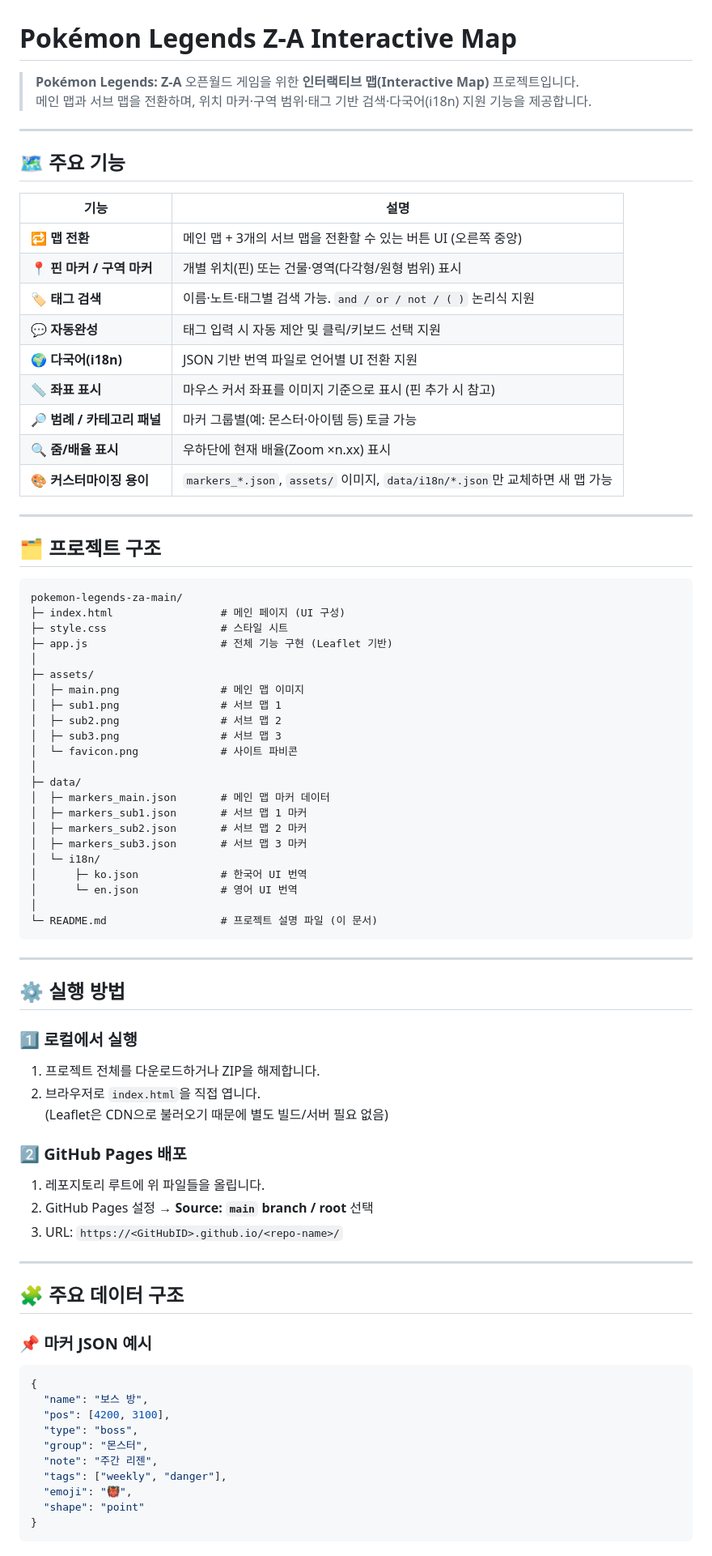
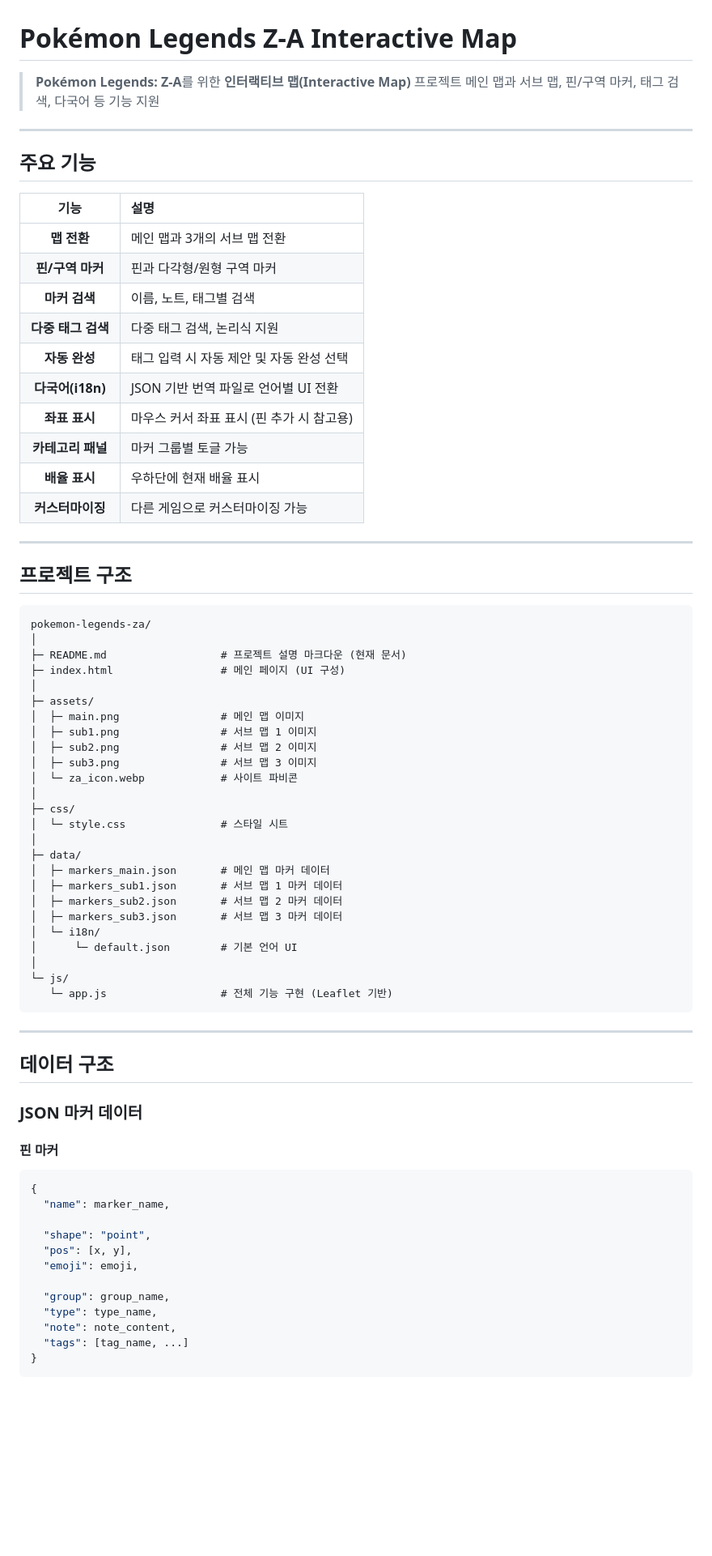
Before and after one commit to gskim071031/pokemon-legends-za, a Markdown page: README.md, the part around the change printed below. Shown: that part at 81% size. Rendered like a GitHub page; blank space fills up the shorter version.

````diff
--- a/README.md
+++ b/README.md
@@ -1,82 +1,76 @@
 # Pokémon Legends Z-A Interactive Map
 
-> **Pokémon Legends: Z-A** 오픈월드 게임을 위한 **인터랙티브 맵(Interactive Map)** 프로젝트입니다.
-> 메인 맵과 서브 맵을 전환하며, 위치 마커·구역 범위·태그 기반 검색·다국어(i18n) 지원 기능을 제공합니다.
+> **Pokémon Legends: Z-A**를 위한 **인터랙티브 맵(Interactive Map)** 프로젝트
+> 메인 맵과 서브 맵, 핀/구역 마커, 태그 검색, 다국어 등 기능 지원
 
 ---
 
-## 🗺️ 주요 기능
+## 주요 기능
 
-| 기능 | 설명 |
-|------|------|
-| 🔁 **맵 전환** | 메인 맵 + 3개의 서브 맵을 전환할 수 있는 버튼 UI (오른쪽 중앙) |
-| 📍 **핀 마커 / 구역 마커** | 개별 위치(핀) 또는 건물·영역(다각형/원형 범위) 표시 |
-| 🏷️ **태그 검색** | 이름·노트·태그별 검색 가능. `and / or / not / ( )` 논리식 지원 |
-| 💬 **자동완성** | 태그 입력 시 자동 제안 및 클릭/키보드 선택 지원 |
-| 🌍 **다국어(i18n)** | JSON 기반 번역 파일로 언어별 UI 전환 지원 |
-| 📏 **좌표 표시** | 마우스 커서 좌표를 이미지 기준으로 표시 (핀 추가 시 참고) |
-| 🔎 **범례 / 카테고리 패널** | 마커 그룹별(예: 몬스터·아이템 등) 토글 가능 |
-| 🔍 **줌/배율 표시** | 우하단에 현재 배율(Zoom ×n.xx) 표시 |
-| 🎨 **커스터마이징 용이** | `markers_*.json`, `assets/` 이미지, `data/i18n/*.json`만 교체하면 새 맵 가능 |
+| 기능               | 설명                                     |
+|:------------------:|:-----------------------------------------|
+| **맵 전환**        | 메인 맵과 3개의 서브 맵 전환              |
+| **핀/구역 마커**   | 핀과 다각형/원형 구역 마커                |
+| **마커 검색**      | 이름, 노트, 태그별 검색                   |
+| **다중 태그 검색** | 다중 태그 검색, 논리식 지원               |
+| **자동 완성**      | 태그 입력 시 자동 제안 및 자동 완성 선택  |
+| **다국어(i18n)**   | JSON 기반 번역 파일로 언어별 UI 전환      |
+| **좌표 표시**      | 마우스 커서 좌표 표시 (핀 추가 시 참고용) |
+| **카테고리 패널**  | 마커 그룹별 토글 가능                     |
+| **배율 표시**      | 우하단에 현재 배율 표시                   |
+| **커스터마이징**   | 다른 게임으로 커스터마이징 가능           |
 
 ---
 
-## 🗂️ 프로젝트 구조
+## 프로젝트 구조
 
 ```
-pokemon-legends-za-main/
+pokemon-legends-za/
+│
+├─ README.md                  # 프로젝트 설명 마크다운 (현재 문서)
 ├─ index.html                 # 메인 페이지 (UI 구성)
-├─ style.css                  # 스타일 시트
-├─ app.js                     # 전체 기능 구현 (Leaflet 기반)
 │
 ├─ assets/
 │  ├─ main.png                # 메인 맵 이미지
-│  ├─ sub1.png                # 서브 맵 1
-│  ├─ sub2.png                # 서브 맵 2
-│  ├─ sub3.png                # 서브 맵 3
-│  └─ favicon.png             # 사이트 파비콘
+│  ├─ sub1.png                # 서브 맵 1 이미지
+│  ├─ sub2.png                # 서브 맵 2 이미지
+│  ├─ sub3.png                # 서브 맵 3 이미지
+│  └─ za_icon.webp            # 사이트 파비콘
+│
+├─ css/
+│  └─ style.css               # 스타일 시트
 │
 ├─ data/
 │  ├─ markers_main.json       # 메인 맵 마커 데이터
-│  ├─ markers_sub1.json       # 서브 맵 1 마커
-│  ├─ markers_sub2.json       # 서브 맵 2 마커
-│  ├─ markers_sub3.json       # 서브 맵 3 마커
+│  ├─ markers_sub1.json       # 서브 맵 1 마커 데이터
+│  ├─ markers_sub2.json       # 서브 맵 2 마커 데이터
+│  ├─ markers_sub3.json       # 서브 맵 3 마커 데이터
 │  └─ i18n/
-│      ├─ ko.json             # 한국어 UI 번역
-│      └─ en.json             # 영어 UI 번역
+│      └─ default.json        # 기본 언어 UI
 │
-└─ README.md                  # 프로젝트 설명 파일 (이 문서)
+└─ js/
+   └─ app.js                  # 전체 기능 구현 (Leaflet 기반)
 ```
 
 ---
 
-## ⚙️ 실행 방법
+## 데이터 구조
 
-### 1️⃣ 로컬에서 실행
-1. 프로젝트 전체를 다운로드하거나 ZIP을 해제합니다.
-2. 브라우저로 `index.html`을 직접 엽니다.
-   (Leaflet은 CDN으로 불러오기 때문에 별도 빌드/서버 필요 없음)
+### JSON 마커 데이터
 
-### 2️⃣ GitHub Pages 배포
-1. 레포지토리 루트에 위 파일들을 올립니다.
-2. GitHub Pages 설정 → **Source: `main` branch / root** 선택
-3. URL: `https://<GitHubID>.github.io/<repo-name>/`
-
----
-
-## 🧩 주요 데이터 구조
-
-### 📌 마커 JSON 예시
+#### 핀 마커
 ```json
 {
-  "name": "보스 방",
-  "pos": [4200, 3100],
-  "type": "boss",
-  "group": "몬스터",
-  "note": "주간 리젠",
-  "tags": ["weekly", "danger"],
-  "emoji": "👹",
-  "shape": "point"
+  "name": marker_name,
+
+  "shape": "point",
+  "pos": [x, y],
+  "emoji": emoji,
+
+  "group": group_name,
+  "type": type_name,
+  "note": note_content,
+  "tags": [tag_name, ...]
 }
 ```
 
````
Also changed, not shown: other parts of README.md (+43 -52 lines).
